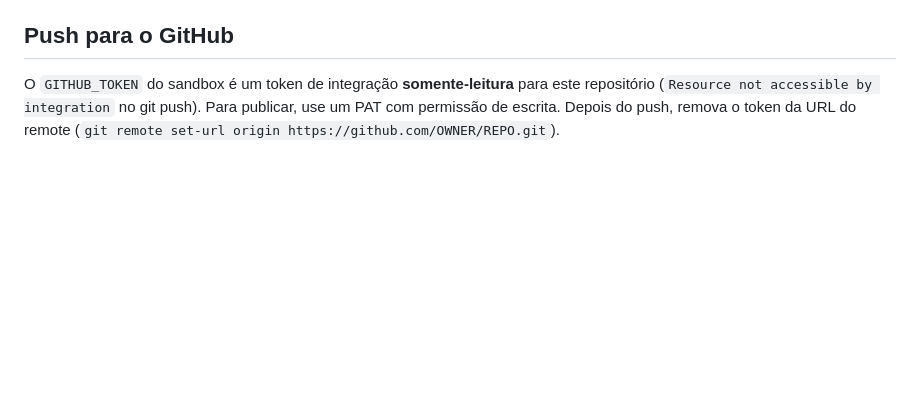
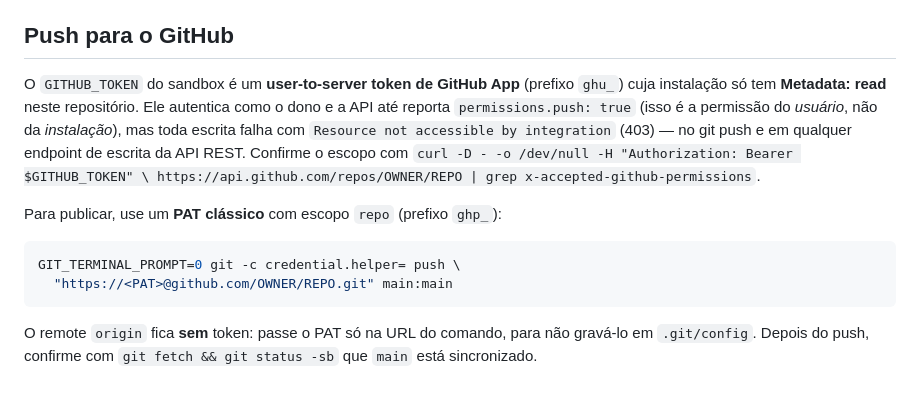
Before and after one commit to DaviGayDaSilva/KolinOS, a Markdown page: AGENTS.md, the part around the change. Rendered like a GitHub page; blank space fills up the shorter version.

Commit message:
Documenta o escopo real do GITHUB_TOKEN no push
A nota anterior dizia apenas que o token era somente-leitura, o que leva a
procurar defeito no comando de push. O problema é mais específico: o token é
user-to-server de GitHub App e a instalação só tem Metadata: read, então até
endpoints de escrita da API REST respondem 403 — e a API do repositório ainda
reporta permissions.push: true, porque esse campo é a permissão do usuário, não
da instalação. Fica registrado o comando de verificação e a forma correta de
publicar com um PAT, sem gravá-lo no remote.

````diff
--- a/AGENTS.md
+++ b/AGENTS.md
@@ -141,7 +141,22 @@ ISO antiga. O `make-iso.sh` atualiza a linha da ISO no `SHA256SUMS` pela última
 coluna do arquivo (as linhas do tar podem ter prefixo `./`).
 
 ## Push para o GitHub
-O `GITHUB_TOKEN` do sandbox é um token de integração **somente-leitura** para
-este repositório (`Resource not accessible by integration` no git push). Para
-publicar, use um PAT com permissão de escrita. Depois do push, remova o token
-da URL do remote (`git remote set-url origin https://github.com/OWNER/REPO.git`).
+O `GITHUB_TOKEN` do sandbox é um **user-to-server token de GitHub App**
+(prefixo `ghu_`) cuja instalação só tem **Metadata: read** neste repositório.
+Ele autentica como o dono e a API até reporta `permissions.push: true` (isso é a
+permissão do *usuário*, não da *instalação*), mas toda escrita falha com
+`Resource not accessible by integration` (403) — no git push e em qualquer
+endpoint de escrita da API REST. Confirme o escopo com
+`curl -D - -o /dev/null -H "Authorization: Bearer $GITHUB_TOKEN" \
+ https://api.github.com/repos/OWNER/REPO | grep x-accepted-github-permissions`.
+
+Para publicar, use um **PAT clássico** com escopo `repo` (prefixo `ghp_`):
+
+```sh
+GIT_TERMINAL_PROMPT=0 git -c credential.helper= push \
+  "https://<PAT>@github.com/OWNER/REPO.git" main:main
+```
+
+O remote `origin` fica **sem** token: passe o PAT só na URL do comando, para
+não gravá-lo em `.git/config`. Depois do push, confirme com
+`git fetch && git status -sb` que `main` está sincronizado.
````
